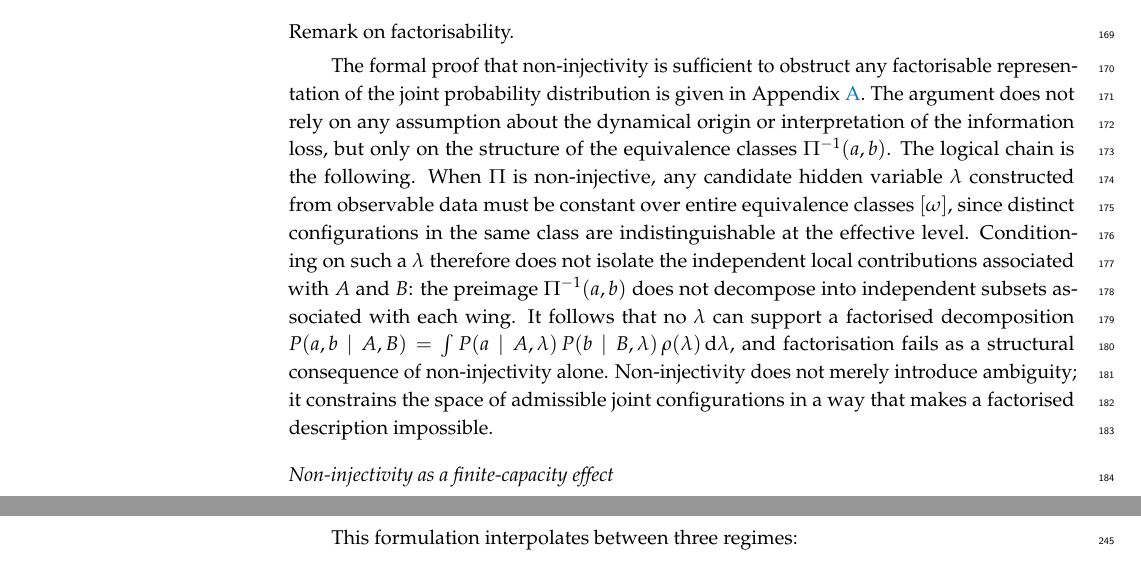
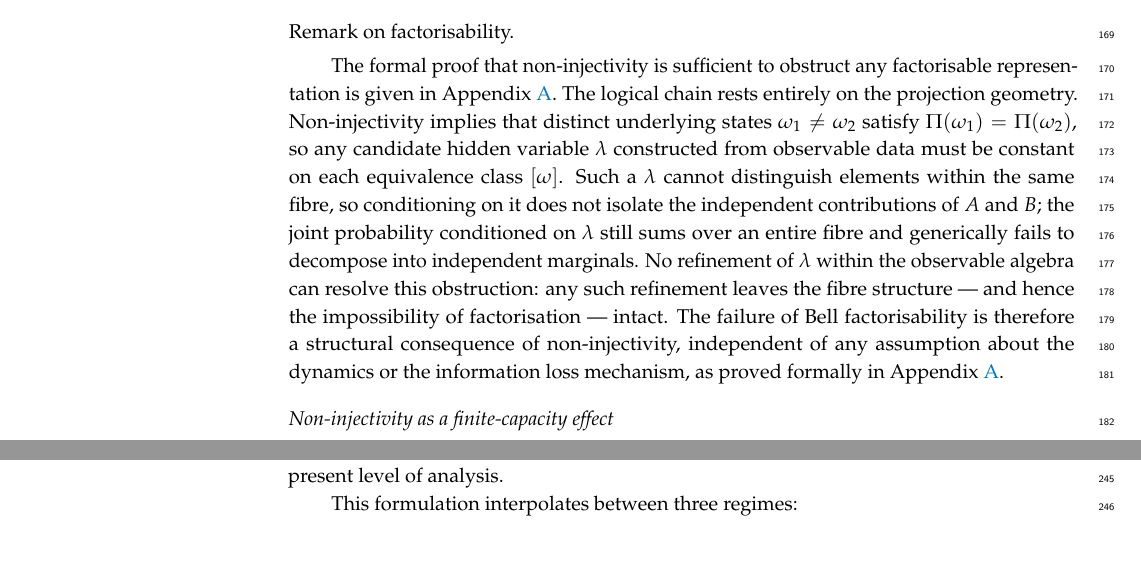
Before and after one commit to Cosmochrony/bell-paper, a LaTeX paper (tex/Bell.tex): two parts of pages 5 and 6 of 19 before the commit and two parts of pages 5 and 7 of 19 after it, joined at a grey line, cut so that both start at the same text. The pictures show the PDF file pdf/Bell.pdf that the author committed with the source.

Commit message:
clarify and refine discussion of non-injectivity, structural factorisation failure, and contextuality origins in Bell framework

```diff
--- a/tex/Bell.tex
+++ b/tex/Bell.tex
@@ -390,25 +390,21 @@ probabilistic factorization; locality; quantum foundations}
 
     \paragraph{Remark on factorisability.}
     The formal proof that non-injectivity is sufficient to obstruct any
-    factorisable representation of the joint probability distribution is
-    given in Appendix~\ref{app:factorization}.
-    The argument does not rely on any assumption about the dynamical origin or
-    interpretation of the information loss, but only on the structure of the
-    equivalence classes $\Pi^{-1}(a,b)$.
-    The logical chain is the following.
-    When $\Pi$ is non-injective, any candidate hidden variable $\lambda$ constructed
-    from observable data must be constant over entire equivalence classes $[\omega]$,
-    since distinct configurations in the same class are indistinguishable at the
-    effective level.
-    Conditioning on such a $\lambda$ therefore does not isolate the independent local
-    contributions associated with $A$ and $B$: the preimage $\Pi^{-1}(a,b)$ does not
-    decompose into independent subsets associated with each wing.
-    It follows that no $\lambda$ can support a factorised decomposition
-    $P(a,b \mid A,B) = \int P(a \mid A,\lambda)\,P(b \mid B,\lambda)\,\rho(\lambda)\,\mathrm{d}\lambda$,
-    and factorisation fails as a structural consequence of non-injectivity alone.
-    Non-injectivity does not merely introduce ambiguity; it constrains the space of
-    admissible joint configurations in a way that makes a factorised description
-    impossible.
+    factorisable representation is given in Appendix~\ref{app:factorization}.
+    The logical chain rests entirely on the projection geometry.
+    Non-injectivity implies that distinct underlying states $\omega_1 \neq \omega_2$ satisfy
+    $\Pi(\omega_1) = \Pi(\omega_2)$, so any candidate hidden variable $\lambda$ constructed
+    from observable data must be constant on each equivalence class $[\omega]$.
+    Such a $\lambda$ cannot distinguish elements within the same fibre, so conditioning
+    on it does not isolate the independent contributions of $A$ and $B$; the joint
+    probability conditioned on $\lambda$ still sums over an entire fibre and generically
+    fails to decompose into independent marginals.
+    No refinement of $\lambda$ within the observable algebra can resolve this obstruction:
+    any such refinement leaves the fibre structure — and hence the impossibility of
+    factorisation — intact.
+    The failure of Bell factorisability is therefore a structural consequence of
+    non-injectivity, independent of any assumption about the dynamics or the information
+    loss mechanism, as proved formally in Appendix~\ref{app:factorization}.
 
     \subsection*{Non-injectivity as a finite-capacity effect}
 
```
Also changed, not shown: pdf/Bell.pdf, tex/Bell.tex (5 more changed lines).
